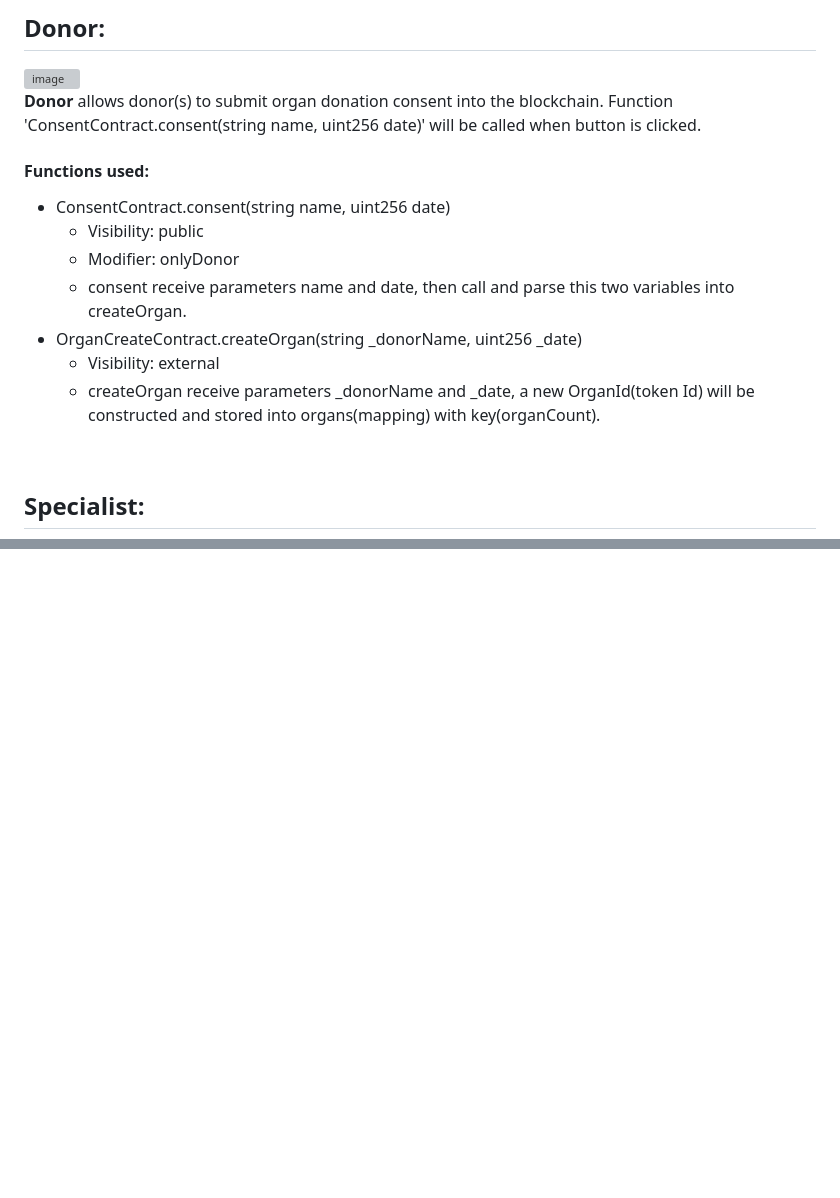
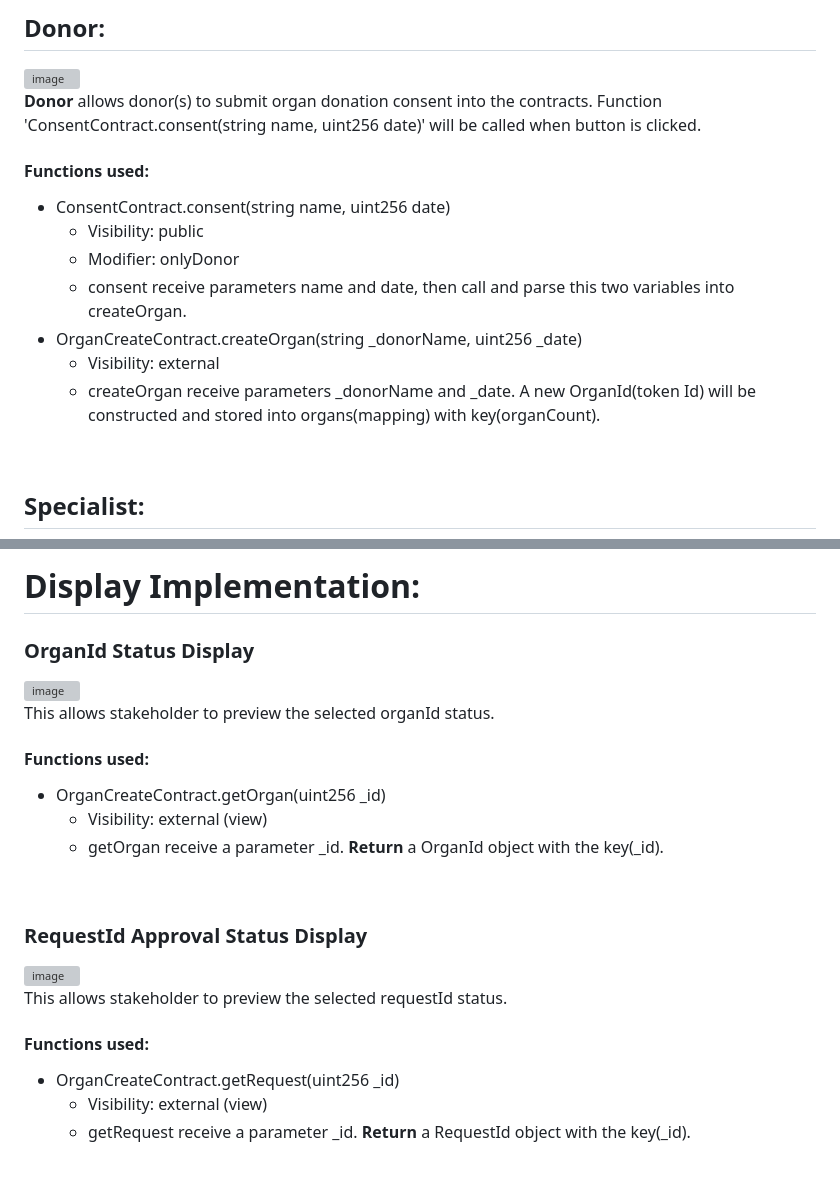
Before and after one commit to JohnsonS03/ifb452_assignment3, a Markdown page: README.md, 2 parts joined by grey strips. Rendered like a GitHub page; blank space fills up the shorter version; grey boxes are pictures that could not be loaded.

```diff
--- a/README.md
+++ b/README.md
@@ -45,7 +45,7 @@ Initially, Doner will have to sign a consent form for organ donation. <br/>
 
 ## Donor:
 ![image](https://github.com/user-attachments/assets/fd9e18fd-579e-4b58-ad3f-0924d25aac7a)<br/>
-**Donor** allows donor(s) to submit organ donation consent into the blockchain. Function 'ConsentContract.consent(string name, uint256 date)' will be called when button is clicked.<br/>
+**Donor** allows donor(s) to submit organ donation consent into the contracts. Function 'ConsentContract.consent(string name, uint256 date)' will be called when button is clicked.<br/>
 #### Functions used:
 - ConsentContract.consent(string name, uint256 date)
   - Visibility: public
@@ -53,7 +53,7 @@ Initially, Doner will have to sign a consent form for organ donation. <br/>
   - consent receive parameters name and date, then call and parse this two variables into createOrgan.
 - OrganCreateContract.createOrgan(string _donorName, uint256 _date)
   - Visibility: external
-  - createOrgan receive parameters _donorName and _date, a new OrganId(token Id) will be constructed and stored into organs(mapping) with key(organCount).<br/>
+  - createOrgan receive parameters _donorName and _date. A new OrganId(token Id) will be constructed and stored into organs(mapping) with key(organCount).<br/>
 <br/>
 
 ## Specialist:
@@ -89,0 +118,18 @@ Initially, Doner will have to sign a consent form for organ donation. <br/>
+# Display Implementation:
+### OrganId Status Display
+![image](https://github.com/user-attachments/assets/6d7250c3-3730-42f0-9a4a-239a65d30c5b)<br/>
+This allows stakeholder to preview the selected organId status.
+#### Functions used:
+- OrganCreateContract.getOrgan(uint256 _id)
+  - Visibility: external (view)
+  - getOrgan receive a parameter _id. **Return** a OrganId object with the key(_id).<br/>
+<br/>
+
+### RequestId Approval Status Display
+![image](https://github.com/user-attachments/assets/ae81620f-59b2-4f5c-8594-49fbe1b0b945)<br/>
+This allows stakeholder to preview the selected requestId status.
+#### Functions used:
+- OrganCreateContract.getRequest(uint256 _id)
+  - Visibility: external (view)
+  - getRequest receive a parameter _id. **Return** a RequestId object with the key(_id).<br/>
+<br/>
```
Also changed, not shown: other parts of README.md (+31 -3 lines).
